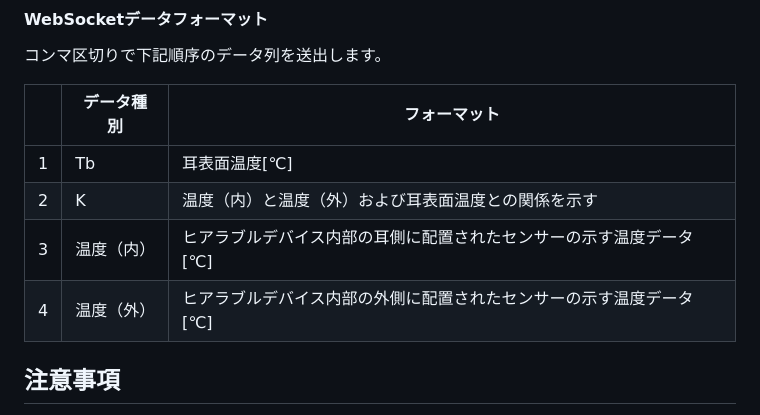
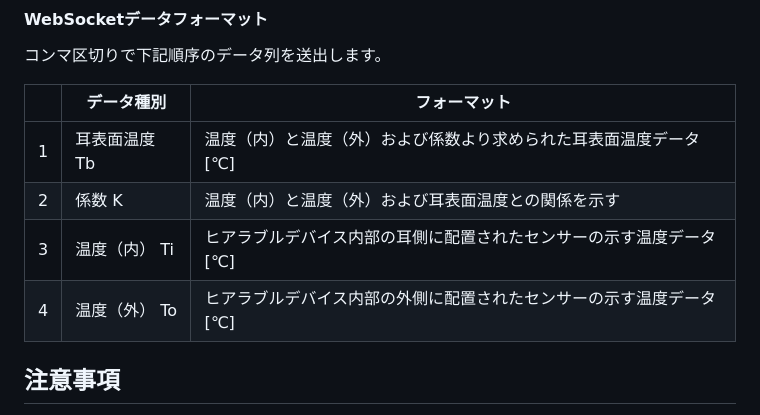
Before and after one commit to foster-hearable/EarSurfaceTemperature, a Markdown page: README.md, the part around the change. Drawn GitHub-style.

```diff
--- a/README.md
+++ b/README.md
@@ -49,10 +49,10 @@ WebSocketで送られてきたヒアラブルデバイスの温度データを
 
 |   | データ種別 | フォーマット |
 |-|-|-|
-| 1 | Tb | 耳表面温度[℃] |
-| 2 | K | 温度（内）と温度（外）および耳表面温度との関係を示す |
-| 3 | 温度（内） | ヒアラブルデバイス内部の耳側に配置されたセンサーの示す温度データ[℃] |
-| 4 | 温度（外） | ヒアラブルデバイス内部の外側に配置されたセンサーの示す温度データ[℃] |
+| 1 | 耳表面温度 Tb | 温度（内）と温度（外）および係数より求められた耳表面温度データ[℃] |
+| 2 | 係数 K | 温度（内）と温度（外）および耳表面温度との関係を示す |
+| 3 | 温度（内） Ti | ヒアラブルデバイス内部の耳側に配置されたセンサーの示す温度データ[℃] |
+| 4 | 温度（外） To | ヒアラブルデバイス内部の外側に配置されたセンサーの示す温度データ[℃] |
 
 
 ## 注意事項
```
